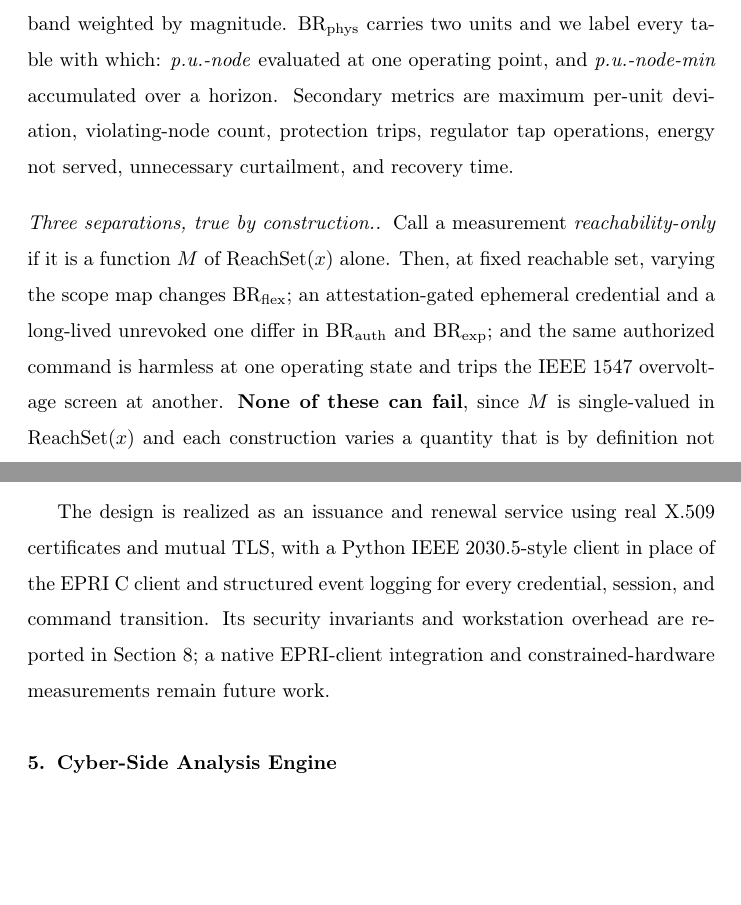
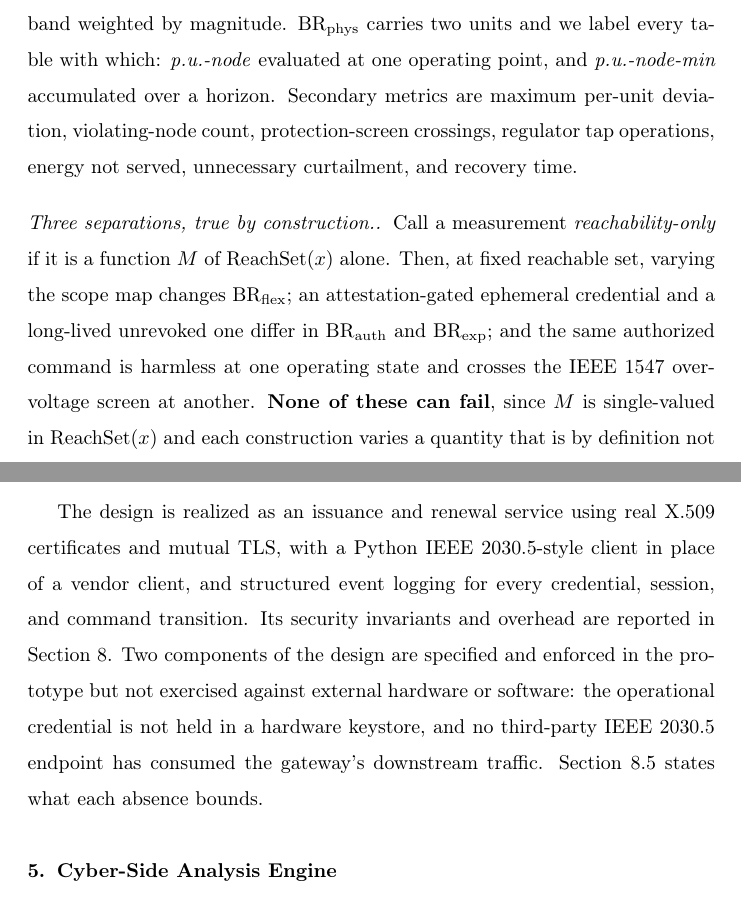
Before and after one commit to huuhuannt1998/containder, a LaTeX paper (manuscripts/CONTAINDER/main.tex, which reads manuscripts/CONTAINDER/sections/03_formalism.tex, manuscripts/CONTAINDER/sections/05_design.tex): two parts of pages 10 and 16 of 48, joined at a grey line, cut so that both start at the same text, the shorter picture padded with empty space. Compiled offline with pdfLaTeX.

Commit message:
Consistency pass: screen not trip, and no future-work framing in the design
Section III still listed "protection trips" as a metric and described a
command as tripping the screen, which contradicts Section VII's declaration
that the outcome is a threshold screen and never a trip: the model has no
persistence timer and no disconnection.

The implementation-status paragraph deferred hardware and interoperability to
"future work". A submitted article has no future work in its implementation
section; it has components that were exercised and components that were not.
Both are now named, with a pointer to what each absence bounds.

Co-Authored-By: Claude Opus 5 (1M context) <noreply@anthropic.com>

```diff
--- a/manuscripts/CONTAINDER/sections/03_formalism.tex
+++ b/manuscripts/CONTAINDER/sections/03_formalism.tex
@@ -36,14 +36,14 @@ outcome reachable within the adversary's authority, where $J_V$ is the voltage-v
 outside the ANSI~C84.1 band weighted by magnitude. $\BRphys$ carries two units and we label
 every table with which: \emph{p.u.-node} evaluated at one operating point, and
 \emph{p.u.-node-min} accumulated over a horizon. Secondary metrics are maximum per-unit
-deviation, violating-node count, protection trips, regulator tap operations, energy not served,
+deviation, violating-node count, protection-screen crossings, regulator tap operations, energy not served,
 unnecessary curtailment, and recovery time.
 
 \paragraph{Three separations, true by construction.}
 Call a measurement \emph{reachability-only} if it is a function $M$ of $\Reach(x)$ alone. Then, at
 fixed reachable set, varying the scope map changes $\BRflex$; an attestation-gated ephemeral
 credential and a long-lived unrevoked one differ in $\BRauth$ and $\BRexp$; and the same
-authorized command is harmless at one operating state and trips the IEEE~1547 overvoltage screen
+authorized command is harmless at one operating state and crosses the IEEE~1547 overvoltage screen
 at another. \textbf{None of these can fail}, since $M$ is single-valued in $\Reach(x)$ and each
 construction varies a quantity that is by definition not an argument of $M$. They restate a
 definition. We keep them only because they say which quantities an evaluation must move, and each
--- a/manuscripts/CONTAINDER/sections/05_design.tex
+++ b/manuscripts/CONTAINDER/sections/05_design.tex
@@ -154,7 +154,10 @@ it as the deployment path.
 \subsection{Implementation status}
 % provenance: mis_01KXT2D8VVC1CDNT9WJ4CFGH9P (M3 spec).
 The design is realized as an issuance and renewal service using real X.509 certificates and mutual
-TLS, with a Python IEEE~2030.5-style client in place of the EPRI C client and structured event
+TLS, with a Python IEEE~2030.5-style client in place of a vendor client, and structured event
 logging for every credential, session, and command transition. Its security invariants and
-workstation overhead are reported in Section~\ref{sec:results}; a native EPRI-client integration and
-constrained-hardware measurements remain future work.
+overhead are reported in Section~\ref{sec:results}. Two components of the design are specified and
+enforced in the prototype but not exercised against external hardware or software: the operational
+credential is not held in a hardware keystore, and no third-party IEEE~2030.5 endpoint has
+consumed the gateway's downstream traffic. Section~\ref{sec:limits} states what each absence
+bounds.
```
Also changed, not shown: manuscripts/CONTAINDER/main.pdf.
